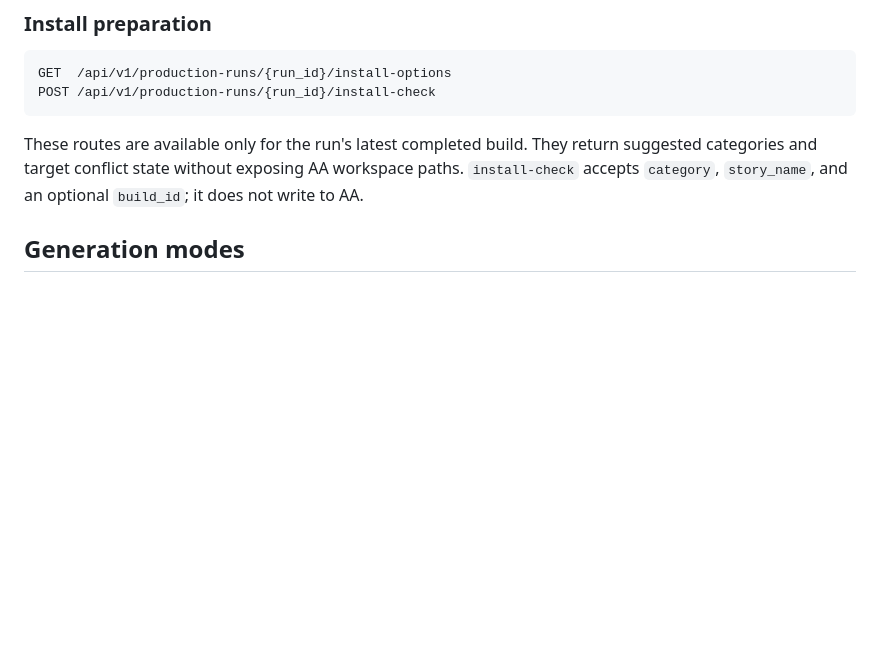
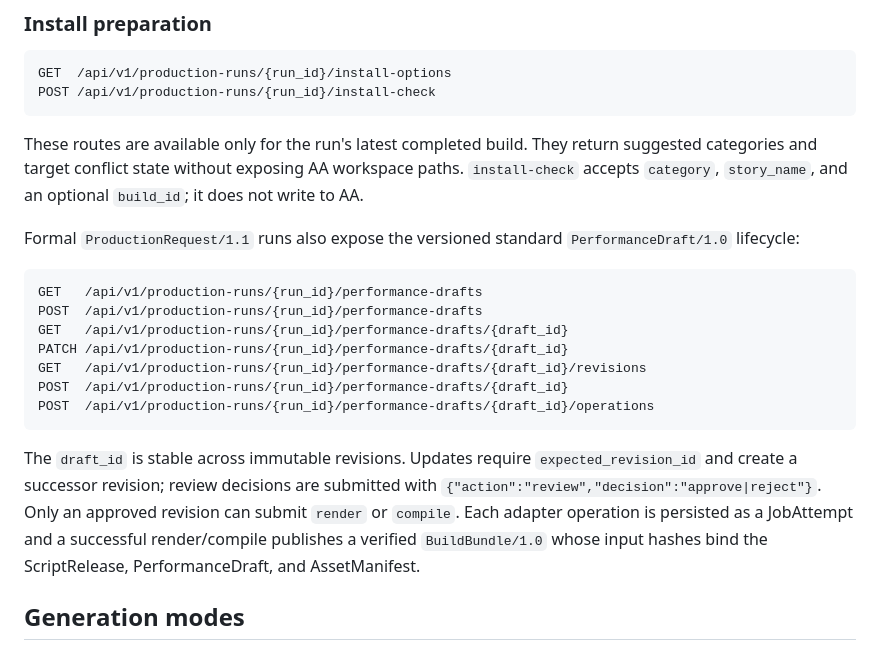
Before and after one commit to Jianmiao/halocue-backend, a Markdown page: 08-HaloCue-1.0/README.md, the part around the change. Rendered like a GitHub page; blank space fills up the shorter version.

Commit message:
docs(production): document formal draft lifecycle

````diff
--- a/08-HaloCue-1.0/README.md
+++ b/08-HaloCue-1.0/README.md
@@ -283,6 +283,27 @@ return suggested categories and target conflict state without exposing AA
 workspace paths. `install-check` accepts `category`, `story_name`, and an
 optional `build_id`; it does not write to AA.
 
+Formal `ProductionRequest/1.1` runs also expose the versioned standard
+`PerformanceDraft/1.0` lifecycle:
+
+```text
+GET   /api/v1/production-runs/{run_id}/performance-drafts
+POST  /api/v1/production-runs/{run_id}/performance-drafts
+GET   /api/v1/production-runs/{run_id}/performance-drafts/{draft_id}
+PATCH /api/v1/production-runs/{run_id}/performance-drafts/{draft_id}
+GET   /api/v1/production-runs/{run_id}/performance-drafts/{draft_id}/revisions
+POST  /api/v1/production-runs/{run_id}/performance-drafts/{draft_id}
+POST  /api/v1/production-runs/{run_id}/performance-drafts/{draft_id}/operations
+```
+
+The `draft_id` is stable across immutable revisions. Updates require
+`expected_revision_id` and create a successor revision; review decisions are
+submitted with `{"action":"review","decision":"approve|reject"}`. Only an
+approved revision can submit `render` or `compile`. Each adapter operation is
+persisted as a JobAttempt and a successful render/compile publishes a verified
+`BuildBundle/1.0` whose input hashes bind the ScriptRelease, PerformanceDraft,
+and AssetManifest.
+
 ## Generation modes
 
 `format_only` preserves the submitted script and performs deterministic
````
